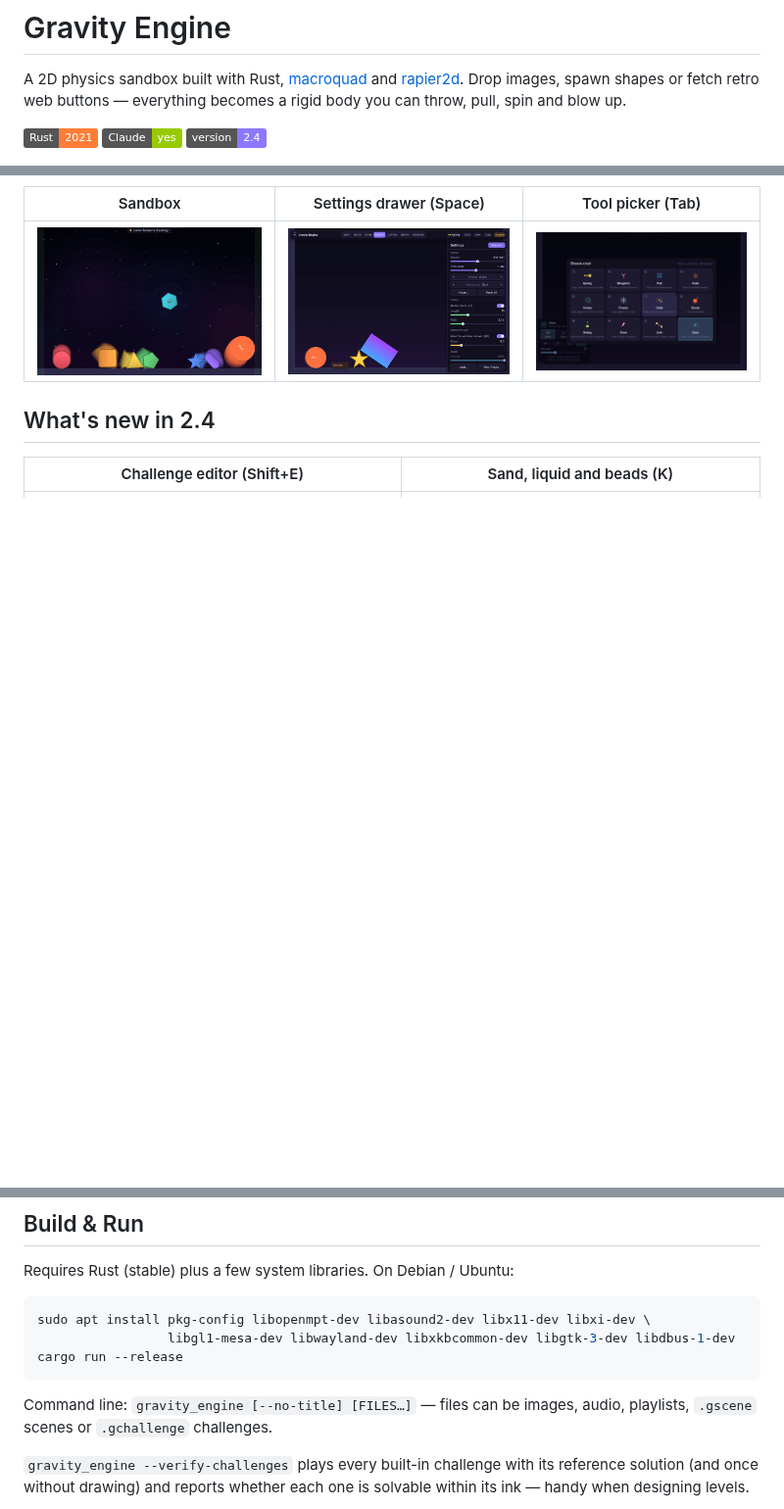
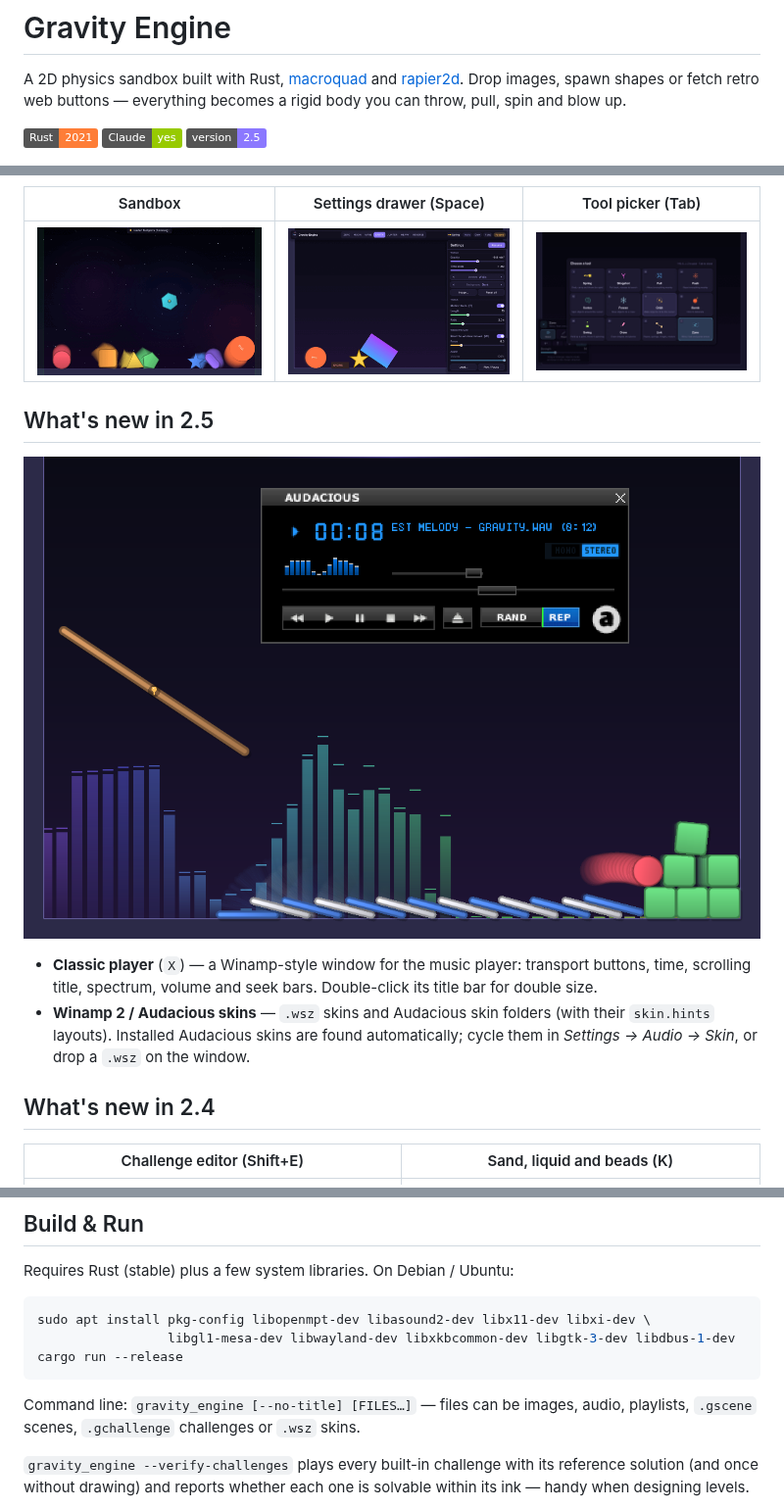
Before and after one commit to elimanee/gravity-engine, a Markdown page: README.md, 3 parts joined by grey strips. Shown at 98% size. Drawn GitHub-style; pictures changed too: docs/screenshots/player.png (added); badges without logos; blank space fills up the shorter version.

````diff
--- a/README.md
+++ b/README.md
@@ -4,13 +4,20 @@ A 2D physics sandbox built with Rust, [macroquad](https://github.com/not-fl3/mac
 
 ![Rust](https://img.shields.io/badge/Rust-2021-orange?logo=rust)
 ![Static Badge](https://img.shields.io/badge/Claude-yes-green?logo=claude)
-![Version](https://img.shields.io/badge/version-2.4-8b78ff)
+![Version](https://img.shields.io/badge/version-2.5-8b78ff)
 
 ![Title screen](docs/screenshots/title.png)
 
 | Sandbox | Settings drawer (Space) | Tool picker (Tab) |
 |---|---|---|
 | ![Sandbox](docs/screenshots/sandbox.png) | ![Settings](docs/screenshots/settings.png) | ![Tools](docs/screenshots/tools.png) |
+
+## What's new in 2.5
+
+![Classic player with Audacious skins](docs/screenshots/player.png)
+
+- **Classic player** (`X`) — a Winamp-style window for the music player: transport buttons, time, scrolling title, spectrum, volume and seek bars. Double-click its title bar for double size.
+- **Winamp 2 / Audacious skins** — `.wsz` skins and Audacious skin folders (with their `skin.hints` layouts). Installed Audacious skins are found automatically; cycle them in *Settings → Audio → Skin*, or drop a `.wsz` on the window.
 
 ## What's new in 2.4
 
@@ -173,7 +182,7 @@ sudo apt install pkg-config libopenmpt-dev libasound2-dev libx11-dev libxi-dev \
 cargo run --release
 ```
 
-Command line: `gravity_engine [--no-title] [FILES…]` — files can be images, audio, playlists, `.gscene` scenes or `.gchallenge` challenges.
+Command line: `gravity_engine [--no-title] [FILES…]` — files can be images, audio, playlists, `.gscene` scenes, `.gchallenge` challenges or `.wsz` skins.
 
 `gravity_engine --verify-challenges` plays every built-in challenge with its reference solution (and once without drawing) and reports whether each one is solvable within its ink — handy when designing levels.
 
````
Also changed, not shown: other parts of README.md (+4 -0 lines), CHANGELOG.md (+14 -0 lines), 14 other files.
